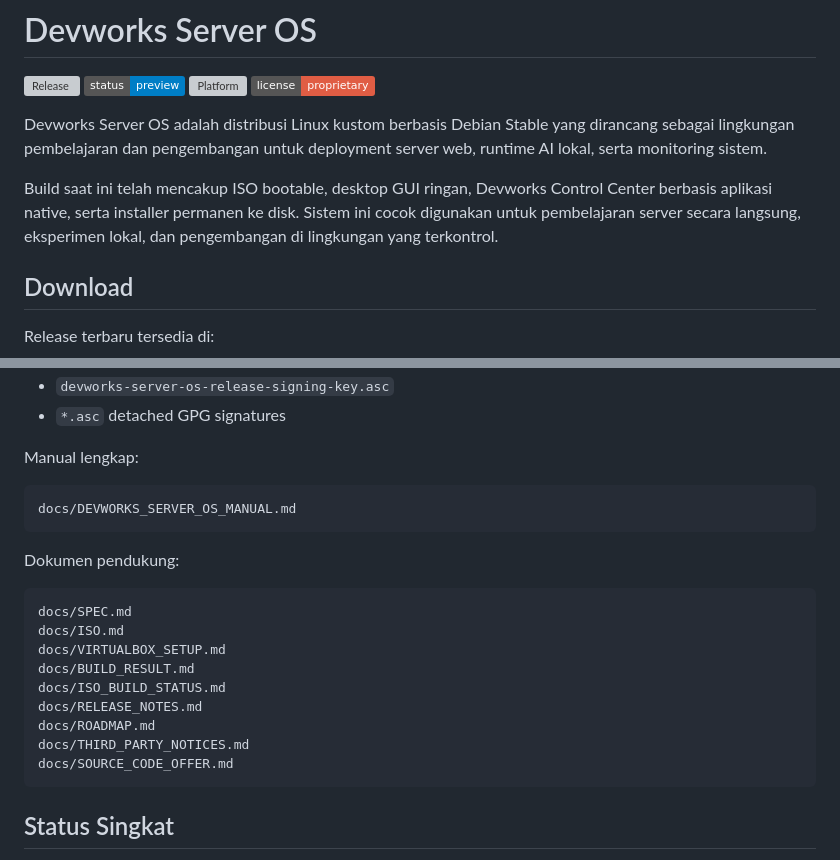
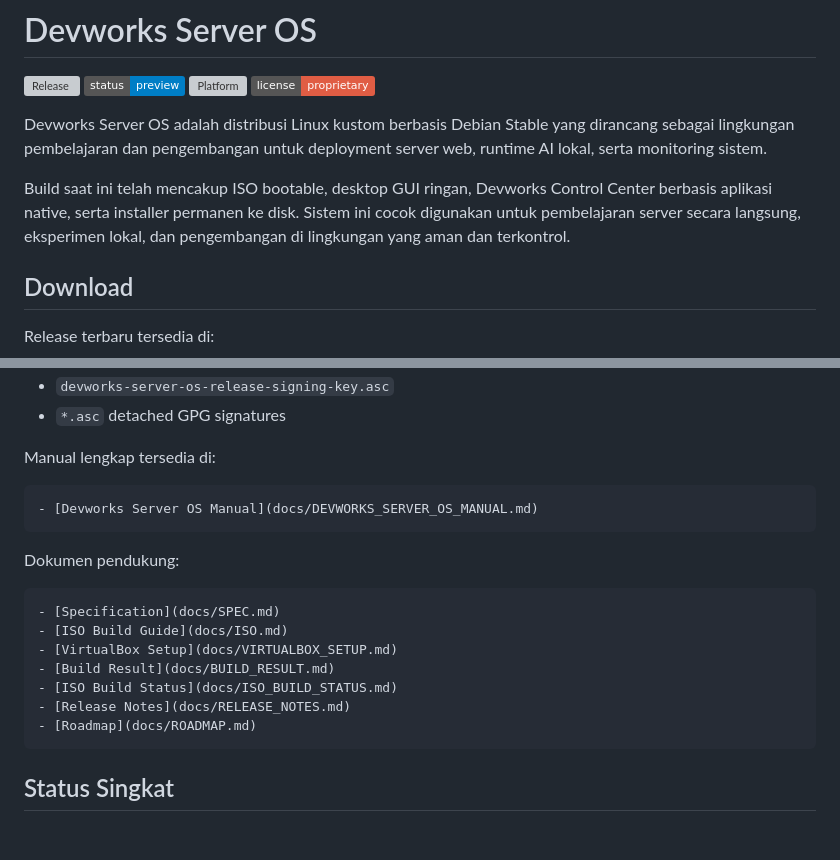
Before and after one commit to affandy21/devworks-server-os, a Markdown page: README.md, 2 parts joined by grey strips. Drawn GitHub-style; badges without logos; blank space fills up the shorter version; grey boxes are pictures that could not be loaded.

Commit message:
Revise README for clarity and safety improvements
Updated the README to enhance clarity and safety in descriptions.

````diff
--- a/README.md
+++ b/README.md
@@ -5,9 +5,10 @@
 [![Platform](https://img.shields.io/badge/platform-amd64%20Intel%2FAMD-lightgrey)](docs/DEVWORKS_SERVER_OS_MANUAL.md)
 [![License](https://img.shields.io/badge/license-proprietary-red)](LICENSE)
 
+
 Devworks Server OS adalah distribusi Linux kustom berbasis Debian Stable yang dirancang sebagai lingkungan pembelajaran dan pengembangan untuk deployment server web, runtime AI lokal, serta monitoring sistem.
 
-Build saat ini telah mencakup ISO bootable, desktop GUI ringan, Devworks Control Center berbasis aplikasi native, serta installer permanen ke disk. Sistem ini cocok digunakan untuk pembelajaran server secara langsung, eksperimen lokal, dan pengembangan di lingkungan yang terkontrol.
+Build saat ini telah mencakup ISO bootable, desktop GUI ringan, Devworks Control Center berbasis aplikasi native, serta installer permanen ke disk. Sistem ini cocok digunakan untuk pembelajaran server secara langsung, eksperimen lokal, dan pengembangan di lingkungan yang aman dan terkontrol.
 
 ## Download
 
@@ -27,24 +28,20 @@ Asset release:
 - `devworks-server-os-release-signing-key.asc`
 - `*.asc` detached GPG signatures
 
-Manual lengkap:
-
+Manual lengkap tersedia di:
 ```text
-docs/DEVWORKS_SERVER_OS_MANUAL.md
+- [Devworks Server OS Manual](docs/DEVWORKS_SERVER_OS_MANUAL.md)
 ```
 
 Dokumen pendukung:
-
 ```text
-docs/SPEC.md
-docs/ISO.md
-docs/VIRTUALBOX_SETUP.md
-docs/BUILD_RESULT.md
-docs/ISO_BUILD_STATUS.md
-docs/RELEASE_NOTES.md
-docs/ROADMAP.md
-docs/THIRD_PARTY_NOTICES.md
-docs/SOURCE_CODE_OFFER.md
+- [Specification](docs/SPEC.md)
+- [ISO Build Guide](docs/ISO.md)
+- [VirtualBox Setup](docs/VIRTUALBOX_SETUP.md)
+- [Build Result](docs/BUILD_RESULT.md)
+- [ISO Build Status](docs/ISO_BUILD_STATUS.md)
+- [Release Notes](docs/RELEASE_NOTES.md)
+- [Roadmap](docs/ROADMAP.md)
 ```
 
 ## Status Singkat
````
